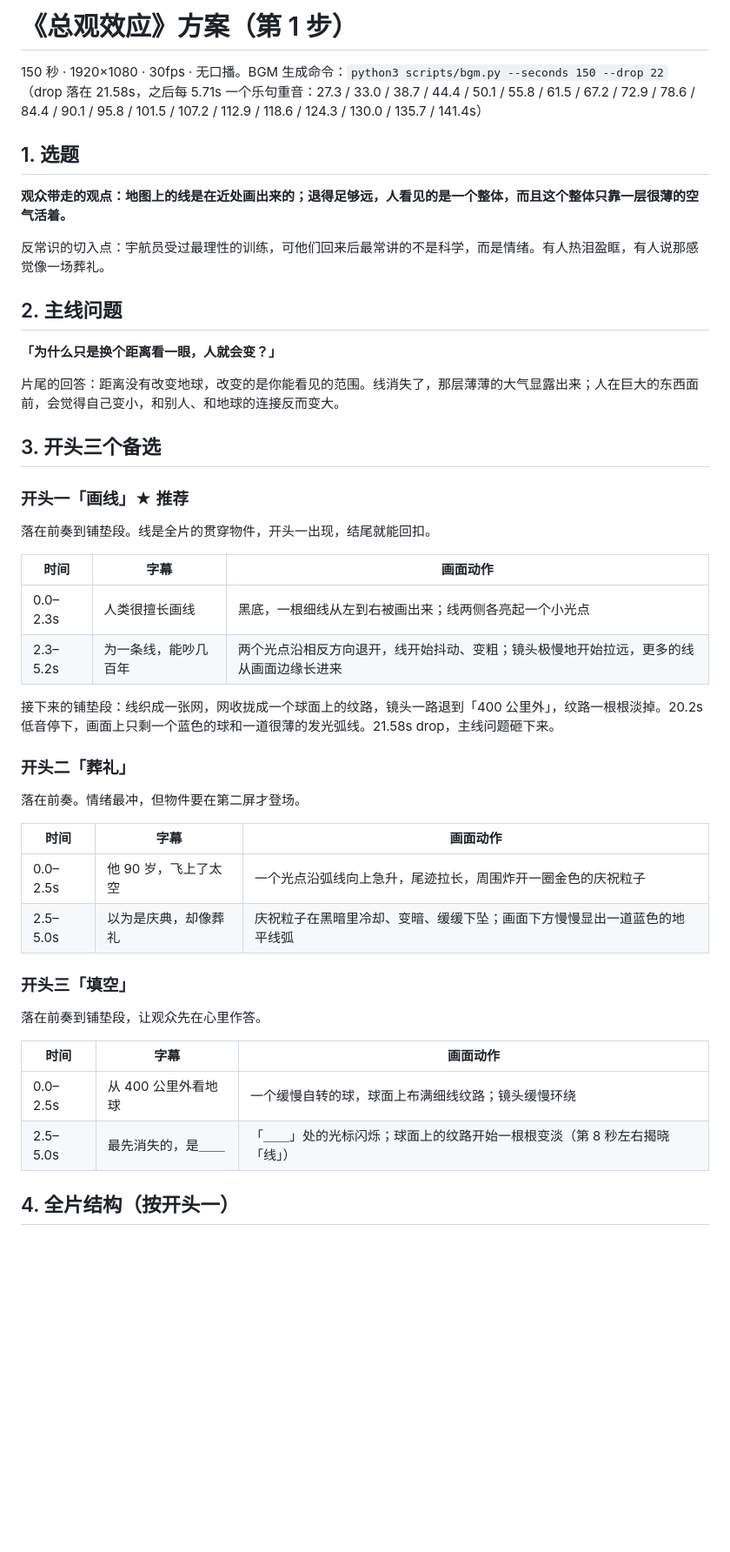
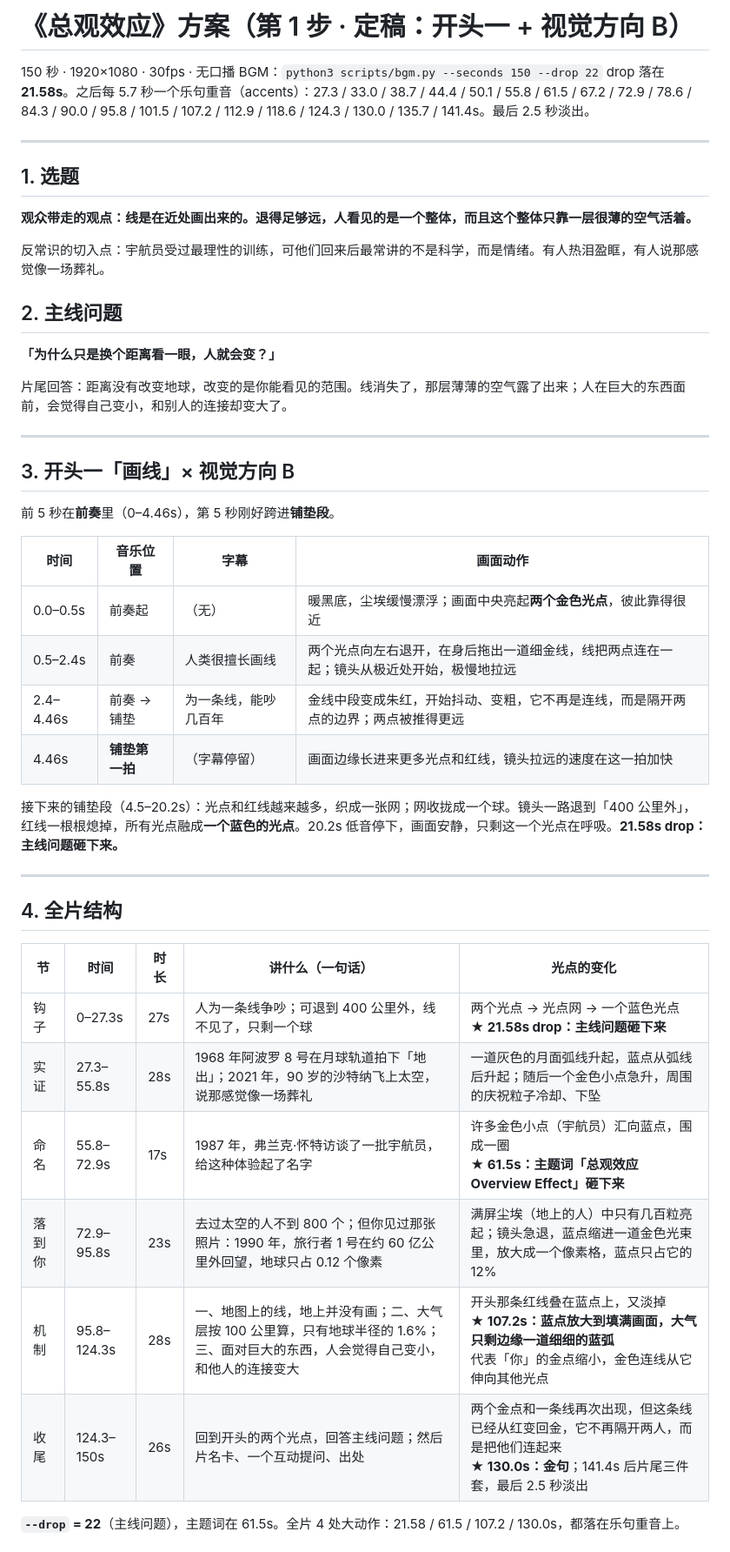
Before and after one commit to cwb1101/remotion-sisyphus, a Markdown page: docs/总观效应/01-方案.md, the part around one of its changes. Shown at 87% size. Rendered like a GitHub page; blank space fills up the shorter version.

```diff
--- a/docs/总观效应/01-方案.md
+++ b/docs/总观效应/01-方案.md
@@ -1,11 +1,14 @@
-# 《总观效应》方案（第 1 步）
+# 《总观效应》方案（第 1 步 · 定稿：开头一 + 视觉方向 B）
 
-150 秒 · 1920×1080 · 30fps · 无口播。BGM 生成命令：`python3 scripts/bgm.py --seconds 150 --drop 22`
-（drop 落在 21.58s，之后每 5.71s 一个乐句重音：27.3 / 33.0 / 38.7 / 44.4 / 50.1 / 55.8 / 61.5 / 67.2 / 72.9 / 78.6 / 84.4 / 90.1 / 95.8 / 101.5 / 107.2 / 112.9 / 118.6 / 124.3 / 130.0 / 135.7 / 141.4s）
+150 秒 · 1920×1080 · 30fps · 无口播
+BGM：`python3 scripts/bgm.py --seconds 150 --drop 22`
+drop 落在 **21.58s**。之后每 5.7 秒一个乐句重音（accents）：27.3 / 33.0 / 38.7 / 44.4 / 50.1 / 55.8 / 61.5 / 67.2 / 72.9 / 78.6 / 84.3 / 90.0 / 95.8 / 101.5 / 107.2 / 112.9 / 118.6 / 124.3 / 130.0 / 135.7 / 141.4s。最后 2.5 秒淡出。
+
+---
 
 ## 1. 选题
 
-**观众带走的观点：地图上的线是在近处画出来的；退得足够远，人看见的是一个整体，而且这个整体只靠一层很薄的空气活着。**
+**观众带走的观点：线是在近处画出来的。退得足够远，人看见的是一个整体，而且这个整体只靠一层很薄的空气活着。**
 
 反常识的切入点：宇航员受过最理性的训练，可他们回来后最常讲的不是科学，而是情绪。有人热泪盈眶，有人说那感觉像一场葬礼。
 
@@ -13,35 +16,35 @@
 
 **「为什么只是换个距离看一眼，人就会变？」**
 
-片尾的回答：距离没有改变地球，改变的是你能看见的范围。线消失了，那层薄薄的大气显露出来；人在巨大的东西面前，会觉得自己变小，和别人、和地球的连接反而变大。
+片尾回答：距离没有改变地球，改变的是你能看见的范围。线消失了，那层薄薄的空气露了出来；人在巨大的东西面前，会觉得自己变小，和别人的连接却变大了。
 
-## 3. 开头三个备选
+---
 
-### 开头一「画线」★ 推荐
-落在前奏到铺垫段。线是全片的贯穿物件，开头一出现，结尾就能回扣。
+## 3. 开头一「画线」× 视觉方向 B
 
-| 时间 | 字幕 | 画面动作 |
-|---|---|---|
-| 0.0–2.3s | 人类很擅长画线 | 黑底，一根细线从左到右被画出来；线两侧各亮起一个小光点 |
-| 2.3–5.2s | 为一条线，能吵几百年 | 两个光点沿相反方向退开，线开始抖动、变粗；镜头极慢地开始拉远，更多的线从画面边缘长进来 |
+前 5 秒在**前奏**里（0–4.46s），第 5 秒刚好跨进**铺垫段**。
 
-接下来的铺垫段：线织成一张网，网收拢成一个球面上的纹路，镜头一路退到「400 公里外」，纹路一根根淡掉。20.2s 低音停下，画面上只剩一个蓝色的球和一道很薄的发光弧线。21.58s drop，主线问题砸下来。
+| 时间 | 音乐位置 | 字幕 | 画面动作 |
+|---|---|---|---|
+| 0.0–0.5s | 前奏起 | （无） | 暖黑底，尘埃缓慢漂浮；画面中央亮起**两个金色光点**，彼此靠得很近 |
+| 0.5–2.4s | 前奏 | 人类很擅长画线 | 两个光点向左右退开，在身后拖出一道细金线，线把两点连在一起；镜头从极近处开始，极慢地拉远 |
+| 2.4–4.46s | 前奏 → 铺垫 | 为一条线，能吵几百年 | 金线中段变成朱红，开始抖动、变粗，它不再是连线，而是隔开两点的边界；两点被推得更远 |
+| 4.46s | **铺垫第一拍** | （字幕停留） | 画面边缘长进来更多光点和红线，镜头拉远的速度在这一拍加快 |
 
-### 开头二「葬礼」
-落在前奏。情绪最冲，但物件要在第二屏才登场。
+接下来的铺垫段（4.5–20.2s）：光点和红线越来越多，织成一张网；网收拢成一个球。镜头一路退到「400 公里外」，红线一根根熄掉，所有光点融成**一个蓝色的光点**。20.2s 低音停下，画面安静，只剩这一个光点在呼吸。**21.58s drop：主线问题砸下来。**
 
-| 时间 | 字幕 | 画面动作 |
-|---|---|---|
-| 0.0–2.5s | 他 90 岁，飞上了太空 | 一个光点沿弧线向上急升，尾迹拉长，周围炸开一圈金色的庆祝粒子 |
-| 2.5–5.0s | 以为是庆典，却像葬礼 | 庆祝粒子在黑暗里冷却、变暗、缓缓下坠；画面下方慢慢显出一道蓝色的地平线弧 |
+---
 
-### 开头三「填空」
-落在前奏到铺垫段，让观众先在心里作答。
+## 4. 全片结构
 
-| 时间 | 字幕 | 画面动作 |
-|---|---|---|
-| 0.0–2.5s | 从 400 公里外看地球 | 一个缓慢自转的球，球面上布满细线纹路；镜头缓慢环绕 |
-| 2.5–5.0s | 最先消失的，是＿＿ | 「＿＿」处的光标闪烁；球面上的纹路开始一根根变淡（第 8 秒左右揭晓「线」） |
+| 节 | 时间 | 时长 | 讲什么（一句话） | 光点的变化 |
+|---|---|---|---|---|
+| 钩子 | 0–27.3s | 27s | 人为一条线争吵；可退到 400 公里外，线不见了，只剩一个球 | 两个光点 → 光点网 → 一个蓝色光点<br>**★ 21.58s drop：主线问题砸下来** |
+| 实证 | 27.3–55.8s | 28s | 1968 年阿波罗 8 号在月球轨道拍下「地出」；2021 年，90 岁的沙特纳飞上太空，说那感觉像一场葬礼 | 一道灰色的月面弧线升起，蓝点从弧线后升起；随后一个金色小点急升，周围的庆祝粒子冷却、下坠 |
+| 命名 | 55.8–72.9s | 17s | 1987 年，弗兰克·怀特访谈了一批宇航员，给这种体验起了名字 | 许多金色小点（宇航员）汇向蓝点，围成一圈<br>**★ 61.5s：主题词「总观效应 Overview Effect」砸下来** |
+| 落到你 | 72.9–95.8s | 23s | 去过太空的人不到 800 个；但你见过那张照片：1990 年，旅行者 1 号在约 60 亿公里外回望，地球只占 0.12 个像素 | 满屏尘埃（地上的人）中只有几百粒亮起；镜头急退，蓝点缩进一道金色光束里，放大成一个像素格，蓝点只占它的 12% |
+| 机制 | 95.8–124.3s | 28s | 一、地图上的线，地上并没有画；二、大气层按 100 公里算，只有地球半径的 1.6%；三、面对巨大的东西，人会觉得自己变小，和他人的连接变大 | 开头那条红线叠在蓝点上，又淡掉<br>**★ 107.2s：蓝点放大到填满画面，大气只剩边缘一道细细的蓝弧**<br>代表「你」的金点缩小，金色连线从它伸向其他光点 |
+| 收尾 | 124.3–150s | 26s | 回到开头的两个光点，回答主线问题；然后片名卡、一个互动提问、出处 | 两个金点和一条线再次出现，但这条线已经从红变回金，它不再隔开两人，而是把他们连起来<br>**★ 130.0s：金句**；141.4s 后片尾三件套，最后 2.5 秒淡出 |
 
-## 4. 全片结构（按开头一）
+**`--drop` = 22**（主线问题），主题词在 61.5s。全片 4 处大动作：21.58 / 61.5 / 107.2 / 130.0s，都落在乐句重音上。
 
```
Also changed, not shown: other parts of docs/总观效应/01-方案.md (+36 -39 lines).
